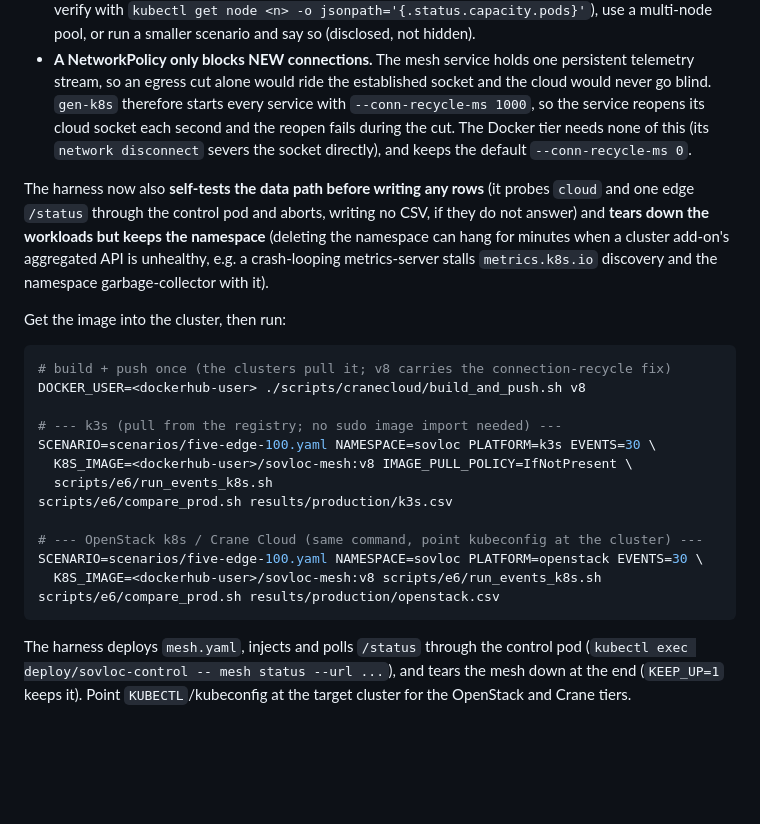
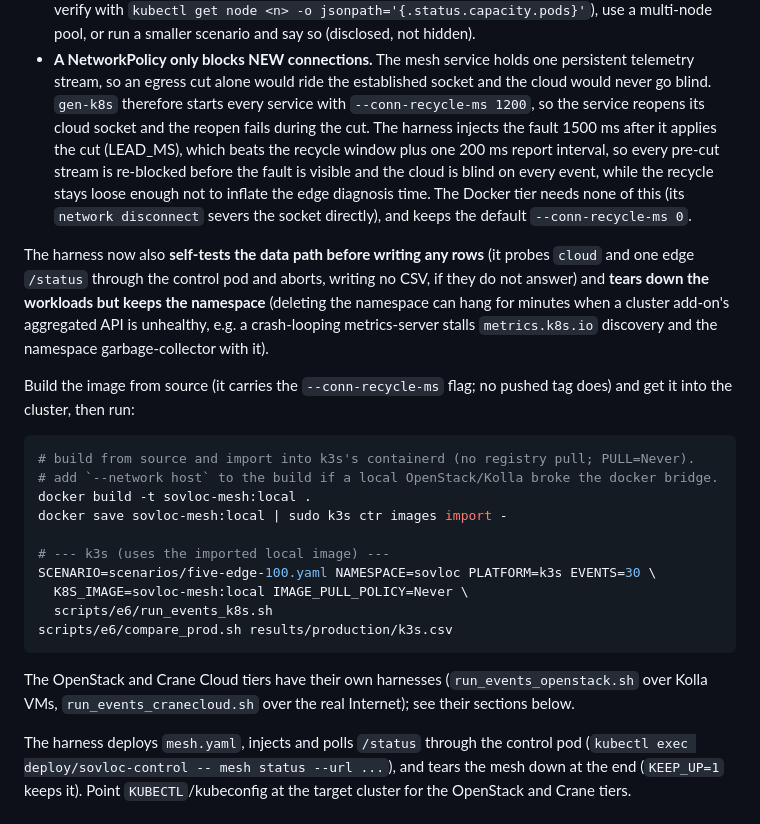
Before and after one commit to kennethogrey/SovLoc-Partition-Aware-Root-Cause-Localization-for-IoT-Cloud-Microservices, a Markdown page: RUNBOOK.md, the part around the change. Drawn GitHub-style; blank space fills up the shorter version.

Commit message:
RUNBOOK: correct the k3s image path and the recycle/lead timing
No pushed image carries --conn-recycle-ms (the flag lives in source), so the k3s tier
builds the image from source and imports it into k3s's containerd rather than pulling a
registry tag; the old text claimed "v8 carries the connection-recycle fix", which is
wrong and would not reproduce. Also update the NetworkPolicy note to the current timing
(recycle 1200 ms, fault lead 1500 ms) and point at the OpenStack and Crane harnesses,
which are not the k8s harness.

````diff
--- a/RUNBOOK.md
+++ b/RUNBOOK.md
@@ -107,10 +107,13 @@ Two cluster facts the harness depends on, both learned the hard way:
 - **A NetworkPolicy only blocks NEW connections.** The mesh service holds one
   persistent telemetry stream, so an egress cut alone would ride the established
   socket and the cloud would never go blind. `gen-k8s` therefore starts every
-  service with `--conn-recycle-ms 1000`, so the service reopens its cloud socket
-  each second and the reopen fails during the cut. The Docker tier needs none of
-  this (its `network disconnect` severs the socket directly), and keeps the default
-  `--conn-recycle-ms 0`.
+  service with `--conn-recycle-ms 1200`, so the service reopens its cloud socket and
+  the reopen fails during the cut. The harness injects the fault 1500 ms after it
+  applies the cut (LEAD_MS), which beats the recycle window plus one 200 ms report
+  interval, so every pre-cut stream is re-blocked before the fault is visible and the
+  cloud is blind on every event, while the recycle stays loose enough not to inflate
+  the edge diagnosis time. The Docker tier needs none of this (its `network
+  disconnect` severs the socket directly), and keeps the default `--conn-recycle-ms 0`.
 
 The harness now also **self-tests the data path before writing any rows** (it probes
 `cloud` and one edge `/status` through the control pod and aborts, writing no CSV, if
@@ -119,23 +122,25 @@ the namespace can hang for minutes when a cluster add-on's aggregated API is
 unhealthy, e.g. a crash-looping metrics-server stalls `metrics.k8s.io` discovery and
 the namespace garbage-collector with it).
 
-Get the image into the cluster, then run:
+Build the image from source (it carries the `--conn-recycle-ms` flag; no pushed tag
+does) and get it into the cluster, then run:
 
 ```bash
-# build + push once (the clusters pull it; v8 carries the connection-recycle fix)
-DOCKER_USER=<dockerhub-user> ./scripts/cranecloud/build_and_push.sh v8
+# build from source and import into k3s's containerd (no registry pull; PULL=Never).
+# add `--network host` to the build if a local OpenStack/Kolla broke the docker bridge.
+docker build -t sovloc-mesh:local .
+docker save sovloc-mesh:local | sudo k3s ctr images import -
 
-# --- k3s (pull from the registry; no sudo image import needed) ---
+# --- k3s (uses the imported local image) ---
 SCENARIO=scenarios/five-edge-100.yaml NAMESPACE=sovloc PLATFORM=k3s EVENTS=30 \
-  K8S_IMAGE=<dockerhub-user>/sovloc-mesh:v8 IMAGE_PULL_POLICY=IfNotPresent \
+  K8S_IMAGE=sovloc-mesh:local IMAGE_PULL_POLICY=Never \
   scripts/e6/run_events_k8s.sh
 scripts/e6/compare_prod.sh results/production/k3s.csv
+```
 
-# --- OpenStack k8s / Crane Cloud (same command, point kubeconfig at the cluster) ---
-SCENARIO=scenarios/five-edge-100.yaml NAMESPACE=sovloc PLATFORM=openstack EVENTS=30 \
-  K8S_IMAGE=<dockerhub-user>/sovloc-mesh:v8 scripts/e6/run_events_k8s.sh
-scripts/e6/compare_prod.sh results/production/openstack.csv
-```
+The OpenStack and Crane Cloud tiers have their own harnesses (`run_events_openstack.sh`
+over Kolla VMs, `run_events_cranecloud.sh` over the real Internet); see their sections
+below.
 
 The harness deploys `mesh.yaml`, injects and polls `/status` through the control
 pod (`kubectl exec deploy/sovloc-control -- mesh status --url ...`), and tears the
````
